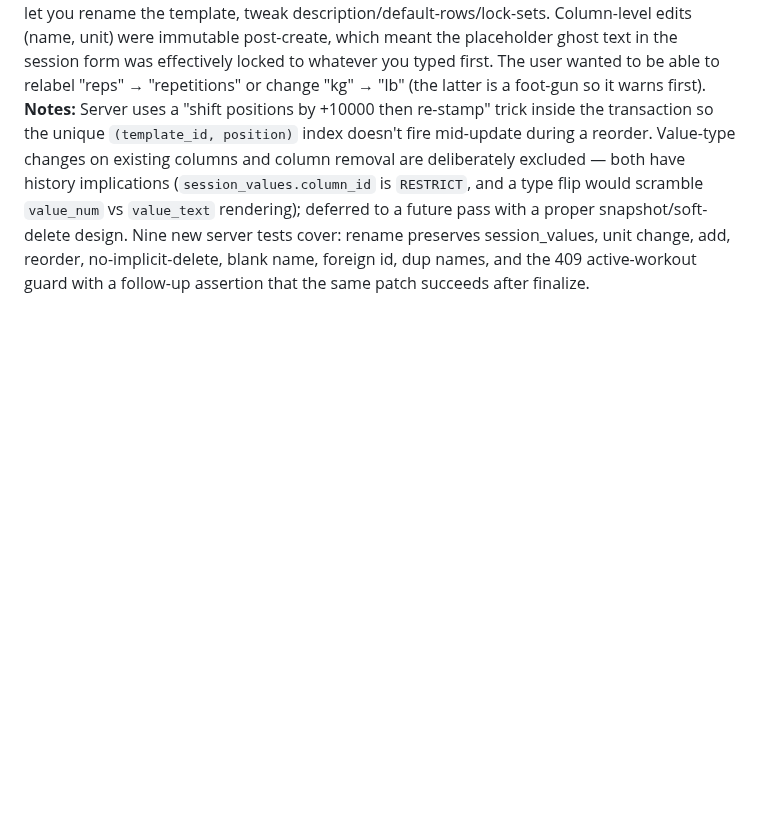
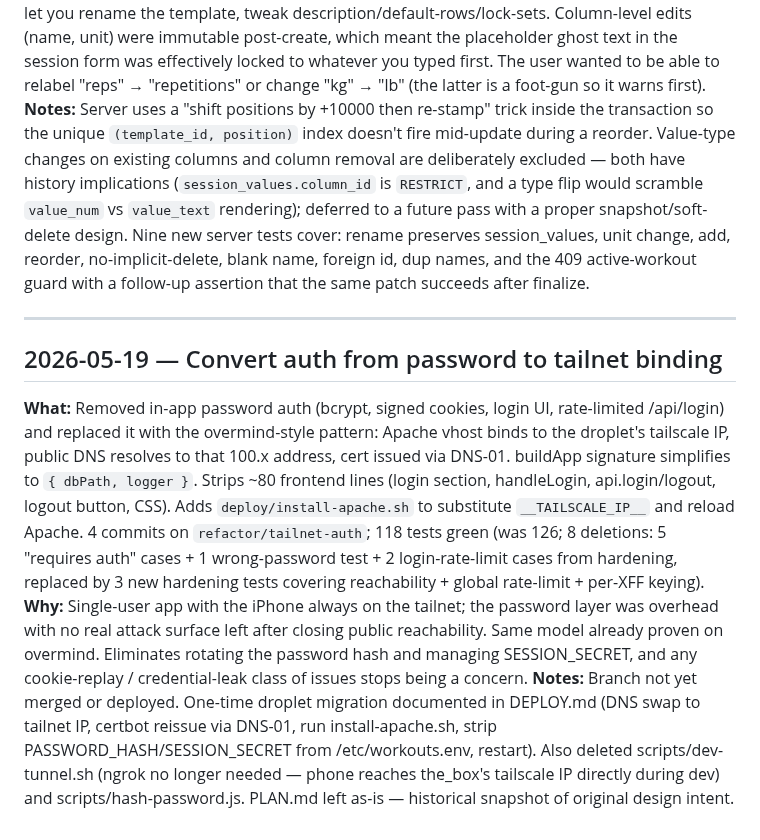
Before and after one commit to CMON1975/workouts, a Markdown page: PROCESS.md, the part around the change. Drawn GitHub-style; blank space fills up the shorter version.

Commit message:
docs: PROCESS.md entry for tailnet auth conversion
Co-Authored-By: Claude Opus 4.7 (1M context) <noreply@anthropic.com>

```diff
--- a/PROCESS.md
+++ b/PROCESS.md
@@ -54,3 +54,9 @@ Running log of work done with Claude Code.
 **What:** Extended `PATCH /api/templates/:id` to accept a `columns` array. Each item may carry `{ id?, name, unit?, value_type? }`. Items with `id` update name/unit/position on an existing column; items without `id` insert new columns with `value_type` (default `number`). Position is implicit from array order. Omitting a column does NOT delete it (explicitly out of scope this pass). Active-workout guard: 409 if any unfinalized workout exists against any routine containing this template. The Edit Exercise dialog gained a column builder with up/down reorder for every row, name/unit inputs for every row, and an "+ Add column" button that creates new rows with a value-type selector + delete button. Unit changes on existing columns trigger a single confirm() warning before save. 126/126 tests green.
 **Why:** The Edit dialog only let you rename the template, tweak description/default-rows/lock-sets. Column-level edits (name, unit) were immutable post-create, which meant the placeholder ghost text in the session form was effectively locked to whatever you typed first. The user wanted to be able to relabel "reps" → "repetitions" or change "kg" → "lb" (the latter is a foot-gun so it warns first).
 **Notes:** Server uses a "shift positions by +10000 then re-stamp" trick inside the transaction so the unique `(template_id, position)` index doesn't fire mid-update during a reorder. Value-type changes on existing columns and column removal are deliberately excluded — both have history implications (`session_values.column_id` is `RESTRICT`, and a type flip would scramble `value_num` vs `value_text` rendering); deferred to a future pass with a proper snapshot/soft-delete design. Nine new server tests cover: rename preserves session_values, unit change, add, reorder, no-implicit-delete, blank name, foreign id, dup names, and the 409 active-workout guard with a follow-up assertion that the same patch succeeds after finalize.
+
+---
+## 2026-05-19 — Convert auth from password to tailnet binding
+**What:** Removed in-app password auth (bcrypt, signed cookies, login UI, rate-limited /api/login) and replaced it with the overmind-style pattern: Apache vhost binds to the droplet's tailscale IP, public DNS resolves to that 100.x address, cert issued via DNS-01. buildApp signature simplifies to `{ dbPath, logger }`. Strips ~80 frontend lines (login section, handleLogin, api.login/logout, logout button, CSS). Adds `deploy/install-apache.sh` to substitute `__TAILSCALE_IP__` and reload Apache. 4 commits on `refactor/tailnet-auth`; 118 tests green (was 126; 8 deletions: 5 "requires auth" cases + 1 wrong-password test + 2 login-rate-limit cases from hardening, replaced by 3 new hardening tests covering reachability + global rate-limit + per-XFF keying).
+**Why:** Single-user app with the iPhone always on the tailnet; the password layer was overhead with no real attack surface left after closing public reachability. Same model already proven on overmind. Eliminates rotating the password hash and managing SESSION_SECRET, and any cookie-replay / credential-leak class of issues stops being a concern.
+**Notes:** Branch not yet merged or deployed. One-time droplet migration documented in DEPLOY.md (DNS swap to tailnet IP, certbot reissue via DNS-01, run install-apache.sh, strip PASSWORD_HASH/SESSION_SECRET from /etc/workouts.env, restart). Also deleted scripts/dev-tunnel.sh (ngrok no longer needed — phone reaches the_box's tailscale IP directly during dev) and scripts/hash-password.js. PLAN.md left as-is — historical snapshot of original design intent.
```
